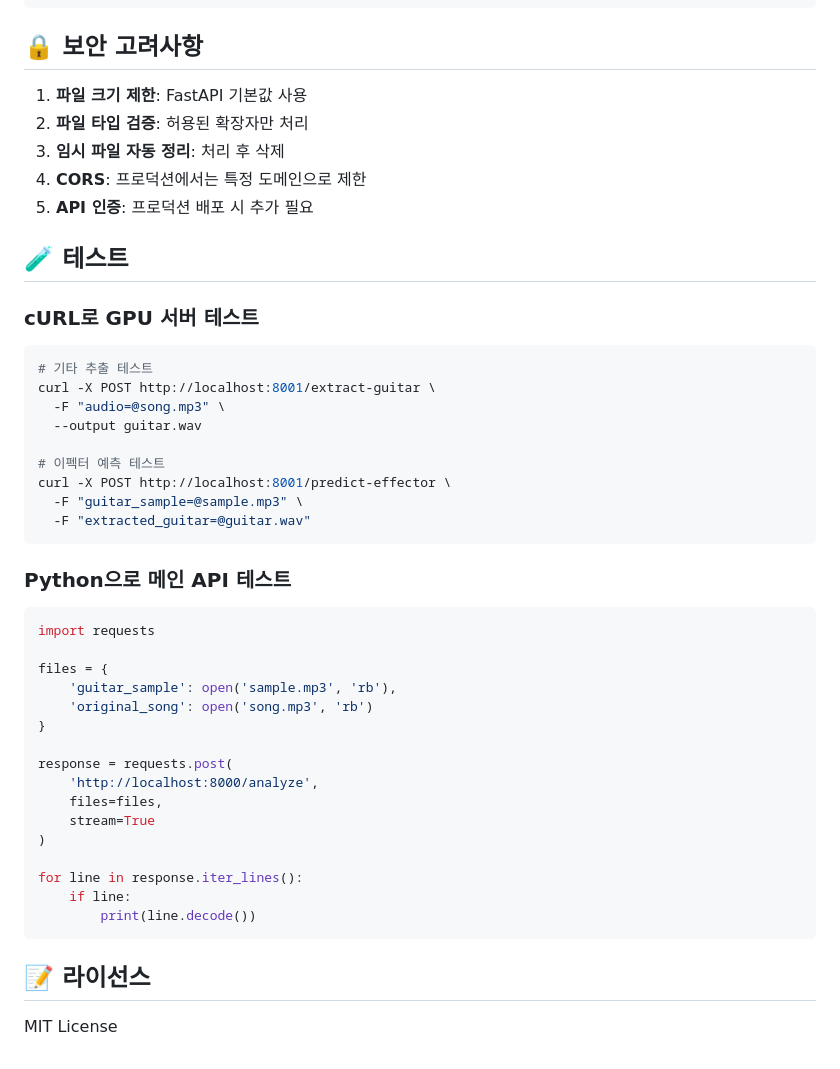
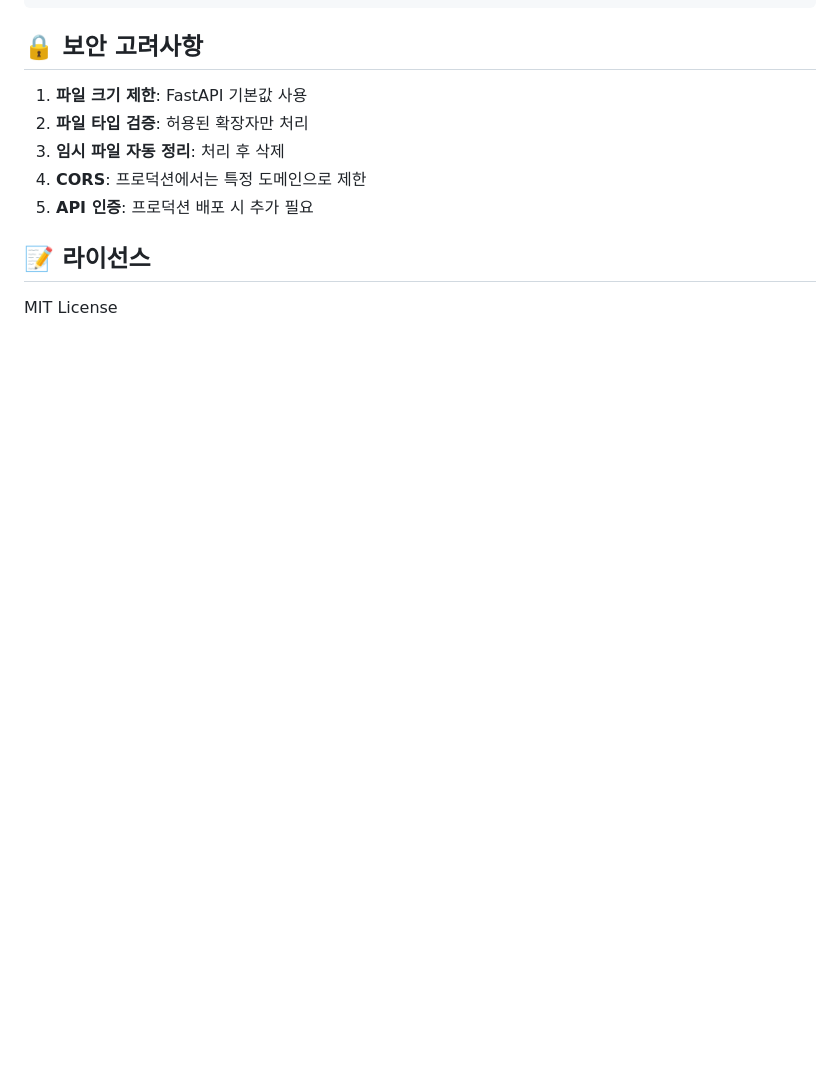
Before and after one commit to JNU-econovation/boss-effector, a Markdown page: README.md, the part around the change. Rendered like a GitHub page; blank space fills up the shorter version.

Commit message:
docs: 테스트 삭제

````diff
--- a/README.md
+++ b/README.md
@@ -189,43 +189,6 @@ services:
 4. **CORS**: 프로덕션에서는 특정 도메인으로 제한
 5. **API 인증**: 프로덕션 배포 시 추가 필요
 
-## 🧪 테스트
-
-### cURL로 GPU 서버 테스트
-
-```bash
-# 기타 추출 테스트
-curl -X POST http://localhost:8001/extract-guitar \
-  -F "audio=@song.mp3" \
-  --output guitar.wav
-
-# 이펙터 예측 테스트
-curl -X POST http://localhost:8001/predict-effector \
-  -F "guitar_sample=@sample.mp3" \
-  -F "extracted_guitar=@guitar.wav"
-```
-
-### Python으로 메인 API 테스트
-
-```python
-import requests
-
-files = {
-    'guitar_sample': open('sample.mp3', 'rb'),
-    'original_song': open('song.mp3', 'rb')
-}
-
-response = requests.post(
-    'http://localhost:8000/analyze',
-    files=files,
-    stream=True
-)
-
-for line in response.iter_lines():
-    if line:
-        print(line.decode())
-```
-
 ## 📝 라이선스
 
 MIT License
````
